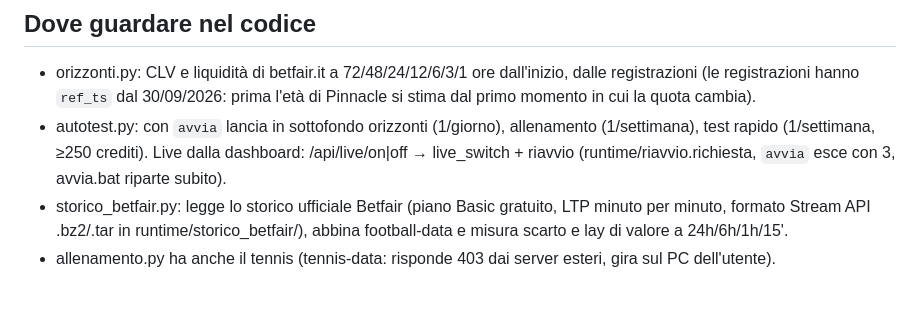
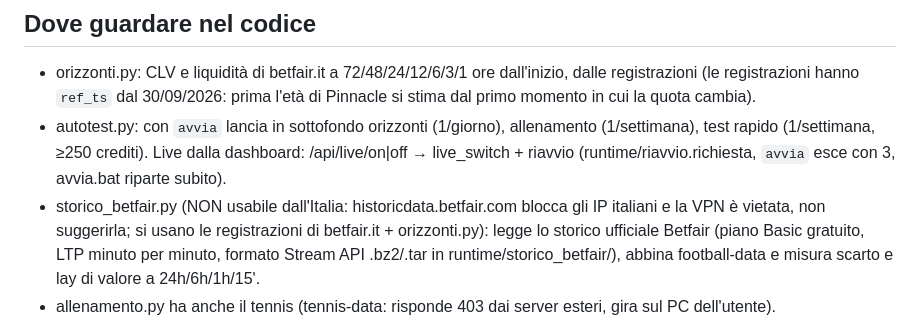
Before and after one commit to wrz89/Investmen-trader-office-, a Markdown page: Bet_bot/CLAUDE.md, the part around the change. GitHub-like rendering; blank space fills up the shorter version.

```diff
--- a/Bet_bot/CLAUDE.md
+++ b/Bet_bot/CLAUDE.md
@@ -81,7 +81,8 @@ lanciare con doppio clic. Il PC si aggiorna con `aggiorna.bat` dal ramo scritto
 - autotest.py: con `avvia` lancia in sottofondo orizzonti (1/giorno), allenamento (1/settimana), test rapido
   (1/settimana, ≥250 crediti). Live dalla dashboard: /api/live/on|off → live_switch + riavvio (runtime/riavvio.richiesta,
   `avvia` esce con 3, avvia.bat riparte subito).
-- storico_betfair.py: legge lo storico ufficiale Betfair (piano Basic gratuito, LTP minuto per minuto, formato Stream
+- storico_betfair.py (NON usabile dall'Italia: historicdata.betfair.com blocca gli IP italiani e la VPN è vietata, non
+  suggerirla; si usano le registrazioni di betfair.it + orizzonti.py): legge lo storico ufficiale Betfair (piano Basic gratuito, LTP minuto per minuto, formato Stream
   API .bz2/.tar in runtime/storico_betfair/), abbina football-data e misura scarto e lay di valore a 24h/6h/1h/15'.
 - allenamento.py ha anche il tennis (tennis-data: risponde 403 dai server esteri, gira sul PC dell'utente).
 - S10_misura_v1 (ombra, mai live): la logica di S10 v2 su tutte le partite adatte, senza limite al giorno, per arrivare
```
Also changed, not shown: Bet_bot/README.md (+2 -9 lines).
